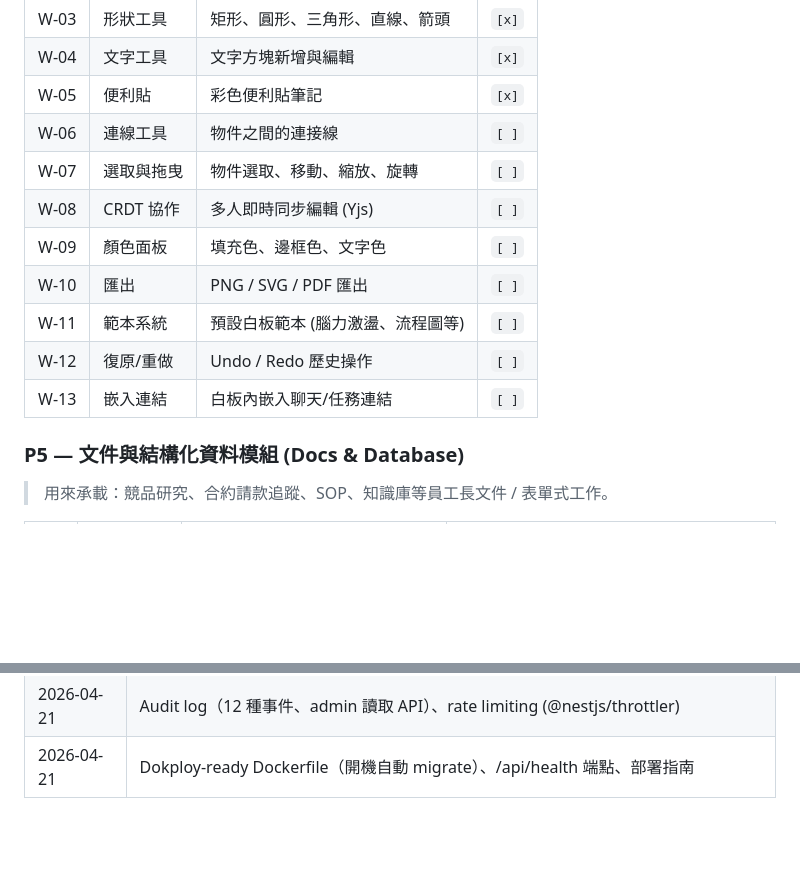
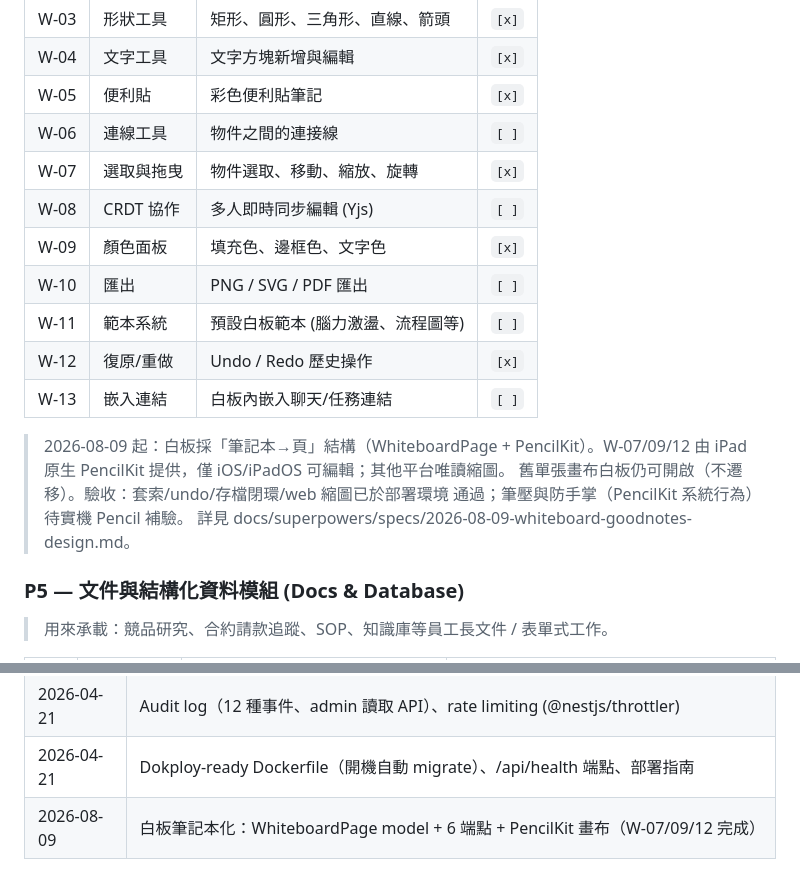
Before and after one commit to optyne/oidea, a Markdown page: docs/REQUIREMENTS.md, 2 parts joined by grey strips. Drawn GitHub-style; blank space fills up the shorter version.

Commit message:
docs: mark W-07/09/12 done via PencilKit notebook rework
Co-Authored-By: Claude Sonnet 5 <noreply@anthropic.com>

```diff
--- a/docs/REQUIREMENTS.md
+++ b/docs/REQUIREMENTS.md
@@ -136,13 +136,19 @@ Oidea 是一個整合即時通訊、專案管理、會議系統、白板協作
 | W-04 | 文字工具             | 文字方塊新增與編輯                   | `[x]`  |
 | W-05 | 便利貼               | 彩色便利貼筆記                       | `[x]`  |
 | W-06 | 連線工具             | 物件之間的連接線                     | `[ ]`  |
-| W-07 | 選取與拖曳           | 物件選取、移動、縮放、旋轉           | `[ ]`  |
+| W-07 | 選取與拖曳           | 物件選取、移動、縮放、旋轉           | `[x]`  |
 | W-08 | CRDT 協作            | 多人即時同步編輯 (Yjs)               | `[ ]`  |
-| W-09 | 顏色面板             | 填充色、邊框色、文字色               | `[ ]`  |
+| W-09 | 顏色面板             | 填充色、邊框色、文字色               | `[x]`  |
 | W-10 | 匯出                 | PNG / SVG / PDF 匯出                 | `[ ]`  |
 | W-11 | 範本系統             | 預設白板範本 (腦力激盪、流程圖等)    | `[ ]`  |
-| W-12 | 復原/重做            | Undo / Redo 歷史操作                 | `[ ]`  |
+| W-12 | 復原/重做            | Undo / Redo 歷史操作                 | `[x]`  |
 | W-13 | 嵌入連結             | 白板內嵌入聊天/任務連結              | `[ ]`  |
+
+> 2026-08-09 起：白板採「筆記本→頁」結構（WhiteboardPage + PencilKit）。W-07/09/12
+> 由 iPad 原生 PencilKit 提供，僅 iOS/iPadOS 可編輯；其他平台唯讀縮圖。
+> 舊單張畫布白板仍可開啟（不遷移）。驗收：套索/undo/存檔閉環/web 縮圖已於部署環境
+> 通過；筆壓與防手掌（PencilKit 系統行為）待實機 Pencil 補驗。
+> 詳見 docs/superpowers/specs/2026-08-09-whiteboard-goodnotes-design.md。
 
 ### P5 — 文件與結構化資料模組 (Docs & Database)
 
@@ -217,3 +223,4 @@ Oidea 是一個整合即時通訊、專案管理、會議系統、白板協作
 | 2026-04-21 | 修正 ERP 自我核准漏洞、補 migration SQL；KnowledgePage 每頁 ACL + 16 單元測試         |
 | 2026-04-21 | Audit log（12 種事件、admin 讀取 API）、rate limiting (@nestjs/throttler)             |
 | 2026-04-21 | Dokploy-ready Dockerfile（開機自動 migrate）、/api/health 端點、部署指南              |
+| 2026-08-09 | 白板筆記本化：WhiteboardPage model + 6 端點 + PencilKit 畫布（W-07/09/12 完成）       |
```
